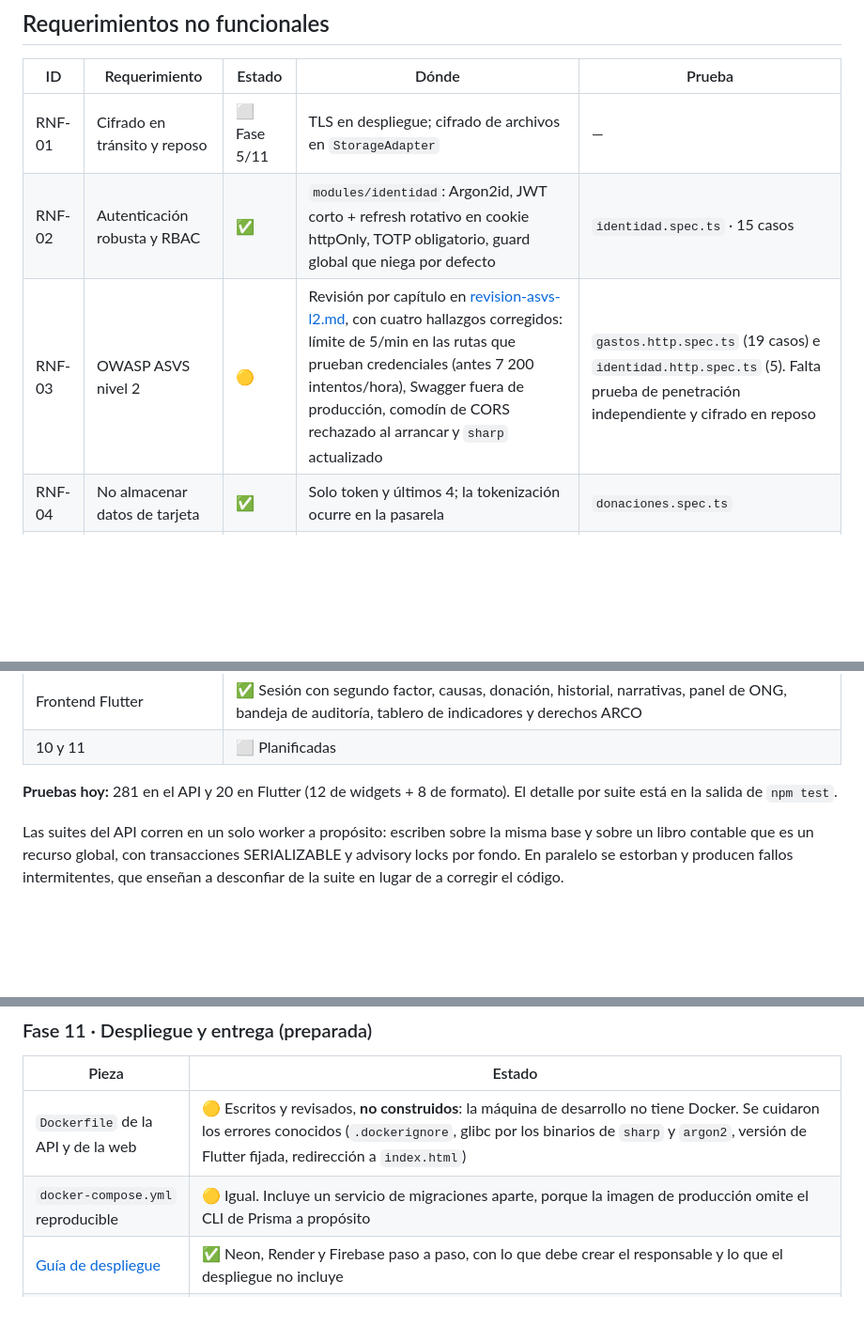
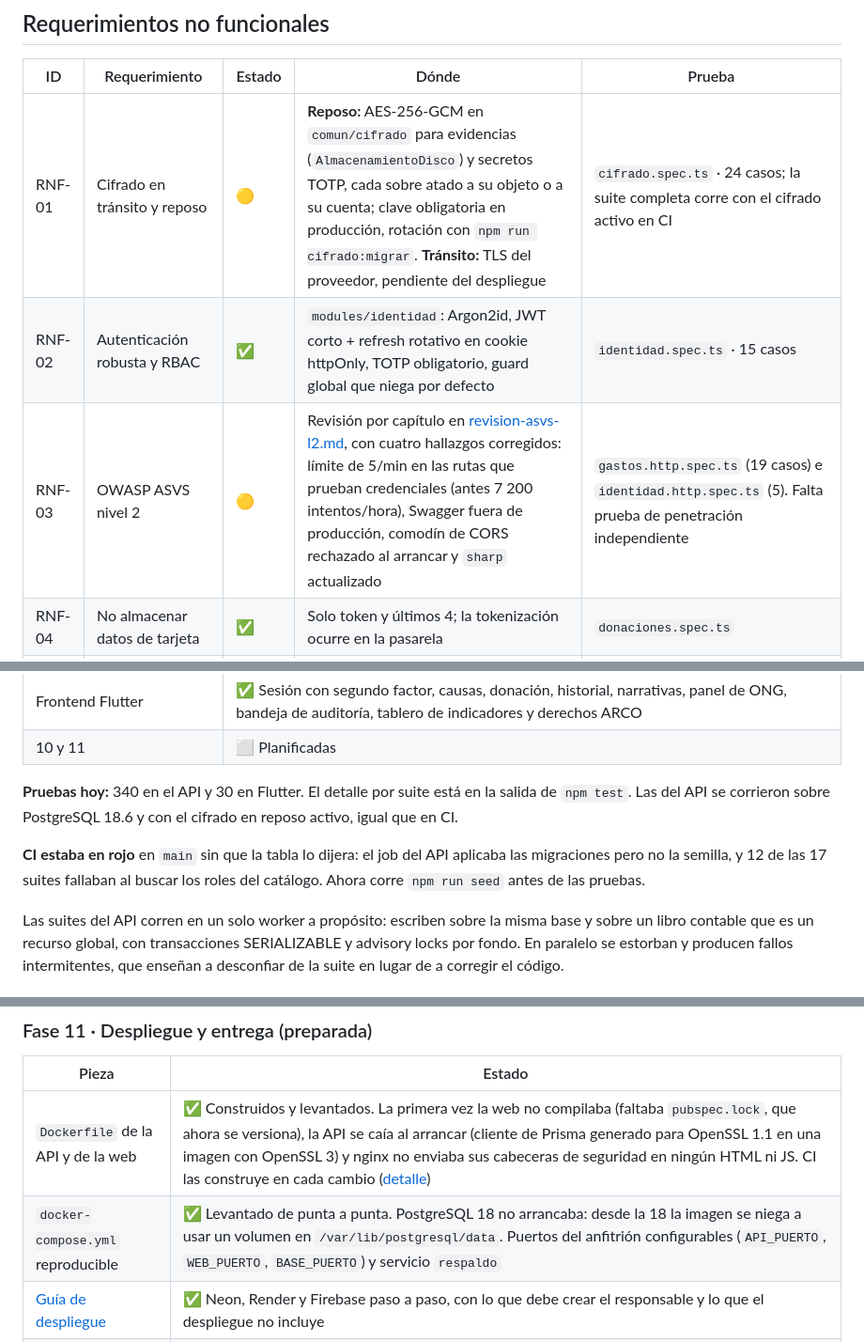
Before and after one commit to ArturoCBTyur/ayni, a Markdown page: docs/trazabilidad-rf.md, 3 parts joined by grey strips. Shown at 94% size. GitHub-like rendering; blank space fills up the shorter version.

```diff
--- a/docs/trazabilidad-rf.md
+++ b/docs/trazabilidad-rf.md
@@ -19,9 +19,9 @@ La honestidad de esta tabla es el punto: un requerimiento marcado como cumplido
 
 | ID | Requerimiento | Estado | Dónde | Prueba |
 |---|---|---|---|---|
-| RNF-01 | Cifrado en tránsito y reposo | ⬜ Fase 5/11 | TLS en despliegue; cifrado de archivos en `StorageAdapter` | — |
+| RNF-01 | Cifrado en tránsito y reposo | 🟡 | **Reposo:** AES-256-GCM en `comun/cifrado` para evidencias (`AlmacenamientoDisco`) y secretos TOTP, cada sobre atado a su objeto o a su cuenta; clave obligatoria en producción, rotación con `npm run cifrado:migrar`. **Tránsito:** TLS del proveedor, pendiente del despliegue | `cifrado.spec.ts` · 24 casos; la suite completa corre con el cifrado activo en CI |
 | RNF-02 | Autenticación robusta y RBAC | ✅ | `modules/identidad`: Argon2id, JWT corto + refresh rotativo en cookie httpOnly, TOTP obligatorio, guard global que niega por defecto | `identidad.spec.ts` · 15 casos |
-| RNF-03 | OWASP ASVS nivel 2 | 🟡 | Revisión por capítulo en [revision-asvs-l2.md](revision-asvs-l2.md), con cuatro hallazgos corregidos: límite de 5/min en las rutas que prueban credenciales (antes 7 200 intentos/hora), Swagger fuera de producción, comodín de CORS rechazado al arrancar y `sharp` actualizado | `gastos.http.spec.ts` (19 casos) e `identidad.http.spec.ts` (5). Falta prueba de penetración independiente y cifrado en reposo |
+| RNF-03 | OWASP ASVS nivel 2 | 🟡 | Revisión por capítulo en [revision-asvs-l2.md](revision-asvs-l2.md), con cuatro hallazgos corregidos: límite de 5/min en las rutas que prueban credenciales (antes 7 200 intentos/hora), Swagger fuera de producción, comodín de CORS rechazado al arrancar y `sharp` actualizado | `gastos.http.spec.ts` (19 casos) e `identidad.http.spec.ts` (5). Falta prueba de penetración independiente |
 | RNF-04 | No almacenar datos de tarjeta | ✅ | Solo token y últimos 4; la tokenización ocurre en la pasarela | `donaciones.spec.ts` |
 | RNF-05 | Privacidad desde el diseño | ✅ | Consentimiento por finalidad con revocación que conserva la historia, ARCO con plazos en días hábiles y exportación de datos sin credenciales | `cumplimiento.spec.ts` · 15 casos |
 | RNF-06 | Anonimización de beneficiarios | 🟡 | Difuminado manual en el servidor + trigger de la base | `imagen.spec.ts`, `gastos.spec.ts`, `integridad.spec.ts`. Automático diferido a AIni |
@@ -100,7 +100,9 @@ Tres están implementados con modelos en `apps/aini` —el lector de comprobante
 | Frontend Flutter | ✅ Sesión con segundo factor, causas, donación, historial, narrativas, panel de ONG, bandeja de auditoría, tablero de indicadores y derechos ARCO |
 | 10 y 11 | ⬜ Planificadas |
 
-**Pruebas hoy:** 281 en el API y 20 en Flutter (12 de widgets + 8 de formato). El detalle por suite está en la salida de `npm test`.
+**Pruebas hoy:** 340 en el API y 30 en Flutter. El detalle por suite está en la salida de `npm test`. Las del API se corrieron sobre PostgreSQL 18.6 y con el cifrado en reposo activo, igual que en CI.
+
+**CI estaba en rojo** en `main` sin que la tabla lo dijera: el job del API aplicaba las migraciones pero no la semilla, y 12 de las 17 suites fallaban al buscar los roles del catálogo. Ahora corre `npm run seed` antes de las pruebas.
 
 Las suites del API corren en un solo worker a propósito: escriben sobre la misma base y sobre un libro contable que es un recurso global, con transacciones SERIALIZABLE y advisory locks por fondo. En paralelo se estorban y producen fallos intermitentes, que enseñan a desconfiar de la suite en lugar de a corregir el código.
 
@@ -121,8 +123,8 @@ Las suites del API corren en un solo worker a propósito: escriben sobre la mism
 
 | Pieza | Estado |
 |---|---|
-| `Dockerfile` de la API y de la web | 🟡 Escritos y revisados, **no construidos**: la máquina de desarrollo no tiene Docker. Se cuidaron los errores conocidos (`.dockerignore`, glibc por los binarios de `sharp` y `argon2`, versión de Flutter fijada, redirección a `index.html`) |
-| `docker-compose.yml` reproducible | 🟡 Igual. Incluye un servicio de migraciones aparte, porque la imagen de producción omite el CLI de Prisma a propósito |
+| `Dockerfile` de la API y de la web | ✅ Construidos y levantados. La primera vez la web no compilaba (faltaba `pubspec.lock`, que ahora se versiona), la API se caía al arrancar (cliente de Prisma generado para OpenSSL 1.1 en una imagen con OpenSSL 3) y nginx no enviaba sus cabeceras de seguridad en ningún HTML ni JS. CI las construye en cada cambio ([detalle](despliegue.md#las-imágenes-de-docker-construidas-y-probadas)) |
+| `docker-compose.yml` reproducible | ✅ Levantado de punta a punta. PostgreSQL 18 no arrancaba: desde la 18 la imagen se niega a usar un volumen en `/var/lib/postgresql/data`. Puertos del anfitrión configurables (`API_PUERTO`, `WEB_PUERTO`, `BASE_PUERTO`) y servicio `respaldo` |
 | [Guía de despliegue](despliegue.md) | ✅ Neon, Render y Firebase paso a paso, con lo que debe crear el responsable y lo que el despliegue no incluye |
 | [Guion de demostración](guion-demo.md) | ✅ Los 10 minutos con los datos exactos que produce `seed-demo.ts` |
 | Medición de p95 | ✅ Script; falta correrlo contra el despliegue |
```
Also changed, not shown: other parts of docs/trazabilidad-rf.md (+2 -2 lines), README.md (+24 -1 lines), docs/despliegue.md (+31 -3 lines).
